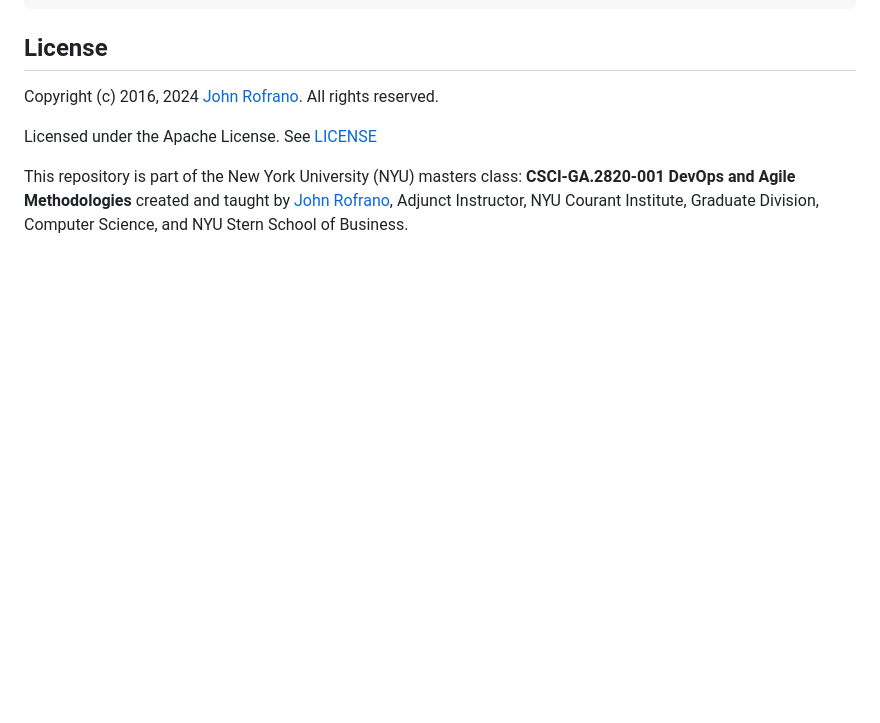
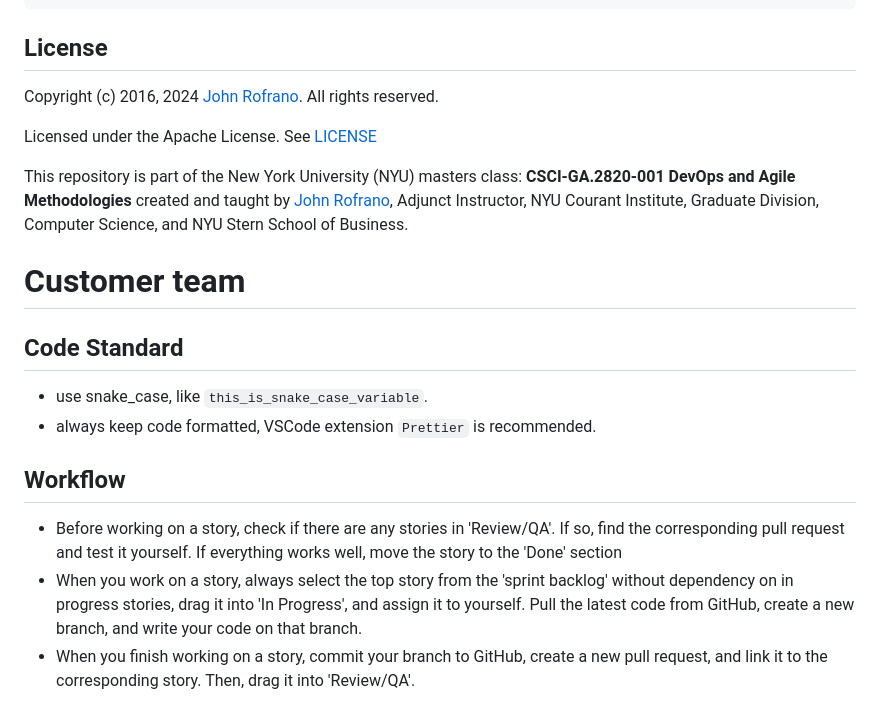
Before and after one commit to riyajain2008/customers, a Markdown page: README.md, the part around the change. Drawn GitHub-style; blank space fills up the shorter version.

```diff
--- a/README.md
+++ b/README.md
@@ -65,3 +65,14 @@ Copyright (c) 2016, 2024 [John Rofrano](https://www.linkedin.com/in/JohnRofrano/
 Licensed under the Apache License. See [LICENSE](LICENSE)
 
 This repository is part of the New York University (NYU) masters class: **CSCI-GA.2820-001 DevOps and Agile Methodologies** created and taught by [John Rofrano](https://cs.nyu.edu/~rofrano/), Adjunct Instructor, NYU Courant Institute, Graduate Division, Computer Science, and NYU Stern School of Business.
+
+# Customer team
+
+## Code Standard
+- use snake_case, like `this_is_snake_case_variable`.
+- always keep code formatted, VSCode extension `Prettier` is recommended.
+
+## Workflow
+- Before working on a story, check if there are any stories in 'Review/QA'. If so, find the corresponding pull request and test it yourself. If everything works well, move the story to the 'Done' section
+- When you work on a story, always select the top story from the 'sprint backlog' without dependency on in progress stories, drag it into 'In Progress', and assign it to yourself. Pull the latest code from GitHub, create a new branch, and write your code on that branch.
+- When you finish working on a story, commit your branch to GitHub, create a new pull request, and link it to the corresponding story. Then, drag it into 'Review/QA'.
```
